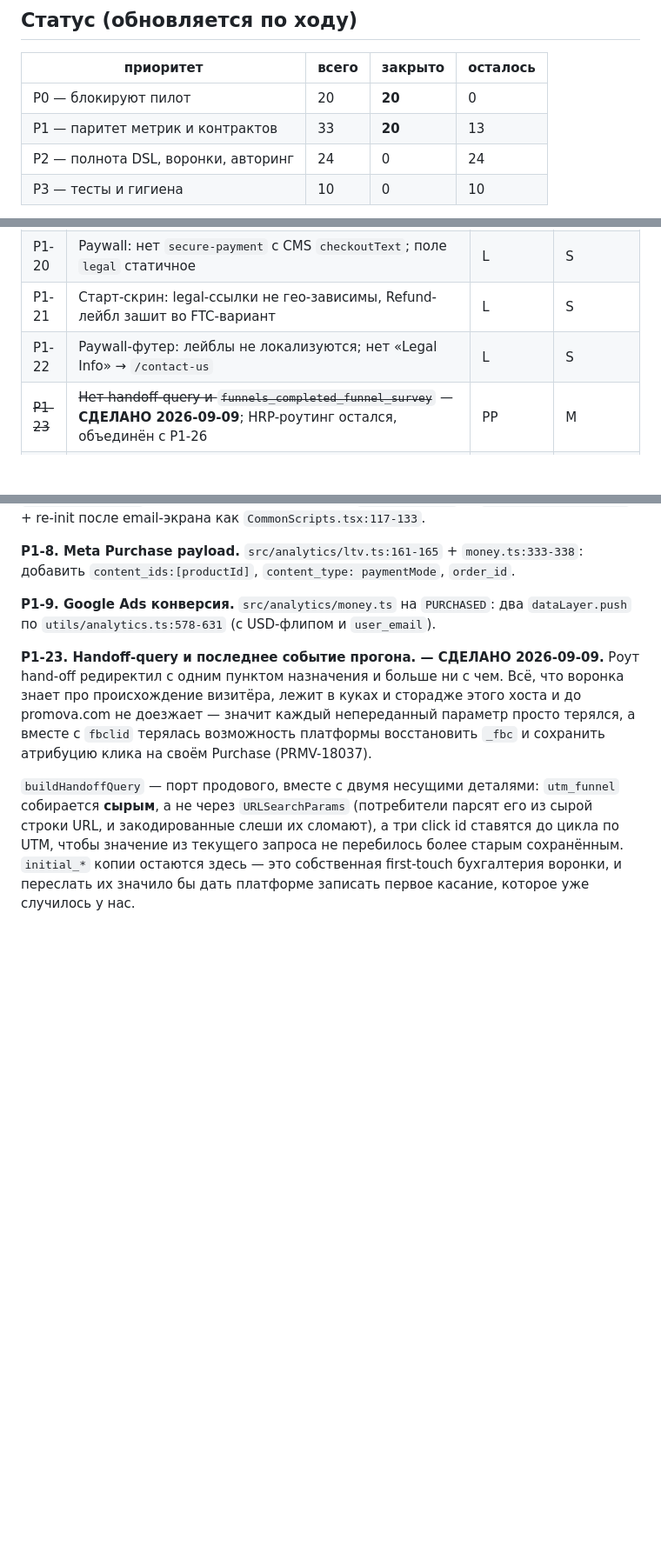
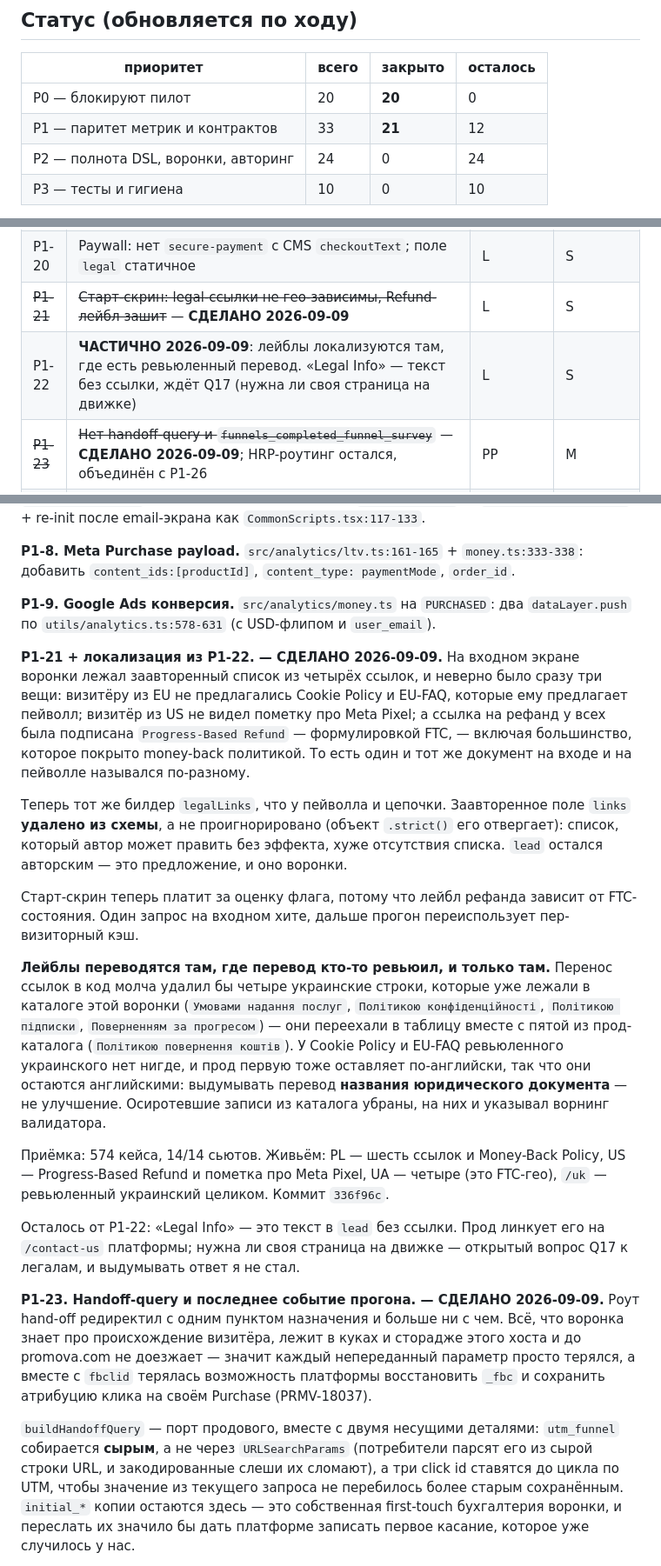
Before and after one commit to ouvarov/claude_agents, a Markdown page: plans/gimli2-gap-audit-2026-09-08.md, 3 parts joined by grey strips. Shown at 87% size. Drawn GitHub-style; blank space fills up the shorter version.

Commit message:
close P1-21, half of P1-22
The start screen's legal row is resolved from geo and the FTC flag now, by
the same builder the paywall uses — the config's four fixed links had the
EU visitor missing two documents and everyone reading the FTC refund label.

Moving the links into code would have deleted four reviewed Ukrainian
strings that were sitting in the funnel's own catalog; they moved into the
label table instead. Nothing was translated by me. funnel-engine 336f96c.

'Legal Info' stays plain text pending Q17. P1 is 21 of 33.

Co-Authored-By: Claude Opus 5 (1M context) <noreply@anthropic.com>
Claude-Session: https://claude.ai/code/session_01CnMGgJwhcjXGXFr1qz1PtG

```diff
--- a/plans/gimli2-gap-audit-2026-09-08.md
+++ b/plans/gimli2-gap-audit-2026-09-08.md
@@ -24,7 +24,7 @@
 | приоритет | всего | закрыто | осталось |
 |---|---|---|---|
 | P0 — блокируют пилот | 20 | **20** | 0 |
-| P1 — паритет метрик и контрактов | 33 | **20** | 13 |
+| P1 — паритет метрик и контрактов | 33 | **21** | 12 |
 | P2 — полнота DSL, воронки, авторинг | 24 | 0 | 24 |
 | P3 — тесты и гигиена | 10 | 0 | 10 |
 
@@ -136,8 +136,8 @@ PII, потеря данных). **P1** — паритет метрик и ко
 | P1-18 | PayPal без гейта `show_paypal_button` и без проверки валют | S | S |
 | P1-19 | BLIK / UPI / Pix Automatico не подключены; `tokenization_for_wallets_split` не читается | S/PP | M |
 | P1-20 | Paywall: нет `secure-payment` с CMS `checkoutText`; поле `legal` статичное | L | S |
-| P1-21 | Старт-скрин: legal-ссылки не гео-зависимы, Refund-лейбл зашит во FTC-вариант | L | S |
-| P1-22 | Paywall-футер: лейблы не локализуются; нет «Legal Info» → `/contact-us` | L | S |
+| ~~P1-21~~ | ~~Старт-скрин: legal-ссылки не гео-зависимы, Refund-лейбл зашит~~ — **СДЕЛАНО 2026-09-09** | L | S |
+| P1-22 | **ЧАСТИЧНО 2026-09-09**: лейблы локализуются там, где есть ревьюленный перевод. «Legal Info» — текст без ссылки, ждёт Q17 (нужна ли своя страница на движке) | L | S |
 | ~~P1-23~~ | ~~Нет handoff-query и `funnels_completed_funnel_survey`~~ — **СДЕЛАНО 2026-09-09**; HRP-роутинг остался, объединён с P1-26 | PP | M |
 | ~~P1-24~~ | ~~На offer/thank-you нет legal-футера; FTC-вариант захардкожен~~ — **СДЕЛАНО 2026-09-09** | PP/L | S |
 | ~~P1-25~~ | ~~Мульти-плановый хоп показывает сумму, списывает `plans[0]`~~ — **СДЕЛАНО 2026-09-09** | PP | S |
@@ -788,6 +788,42 @@ Q8 из раздела 4 снимается: прод отвечает на не
 
 **P1-9. Google Ads конверсия.** `src/analytics/money.ts` на `PURCHASED`: два `dataLayer.push` по `utils/analytics.ts:578-631` (с USD-флипом и `user_email`).
 
+**P1-21 + локализация из P1-22. — СДЕЛАНО 2026-09-09.**
+На входном экране воронки лежал заавторенный список из четырёх ссылок, и
+неверно было сразу три вещи: визитёру из EU не предлагались Cookie Policy и
+EU-FAQ, которые ему предлагает пейволл; визитёр из US не видел пометку про
+Meta Pixel; а ссылка на рефанд у всех была подписана `Progress-Based Refund`
+— формулировкой FTC, — включая большинство, которое покрыто money-back
+политикой. То есть один и тот же документ на входе и на пейволле назывался
+по-разному.
+
+Теперь тот же билдер `legalLinks`, что у пейволла и цепочки. Заавторенное поле
+`links` **удалено из схемы**, а не проигнорировано (объект `.strict()` его
+отвергает): список, который автор может править без эффекта, хуже отсутствия
+списка. `lead` остался авторским — это предложение, и оно воронки.
+
+Старт-скрин теперь платит за оценку флага, потому что лейбл рефанда зависит от
+FTC-состояния. Один запрос на входном хите, дальше прогон переиспользует
+пер-визиторный кэш.
+
+**Лейблы переводятся там, где перевод кто-то ревьюил, и только там.** Перенос
+ссылок в код молча удалил бы четыре украинские строки, которые уже лежали в
+каталоге этой воронки (`Умовами надання послуг`, `Політикою конфіденційності`,
+`Політикою підписки`, `Поверненням за прогресом`) — они переехали в таблицу
+вместе с пятой из прод-каталога (`Політикою повернення коштів`). У Cookie
+Policy и EU-FAQ ревьюленного украинского нет нигде, и прод первую тоже
+оставляет по-английски, так что они остаются английскими: выдумывать перевод
+**названия юридического документа** — не улучшение. Осиротевшие записи из
+каталога убраны, на них и указывал ворнинг валидатора.
+
+Приёмка: 574 кейса, 14/14 сьютов. Живьём: PL — шесть ссылок и Money-Back
+Policy, US — Progress-Based Refund и пометка про Meta Pixel, UA — четыре
+(это FTC-гео), `/uk` — ревьюленный украинский целиком. Коммит `336f96c`.
+
+Осталось от P1-22: «Legal Info» — это текст в `lead` без ссылки. Прод линкует
+его на `/contact-us` платформы; нужна ли своя страница на движке — открытый
+вопрос Q17 к легалам, и выдумывать ответ я не стал.
+
 **P1-23. Handoff-query и последнее событие прогона. — СДЕЛАНО 2026-09-09.**
 Роут hand-off редиректил с одним пунктом назначения и больше ни с чем. Всё,
 что воронка знает про происхождение визитёра, лежит в куках и сторадже этого
```
